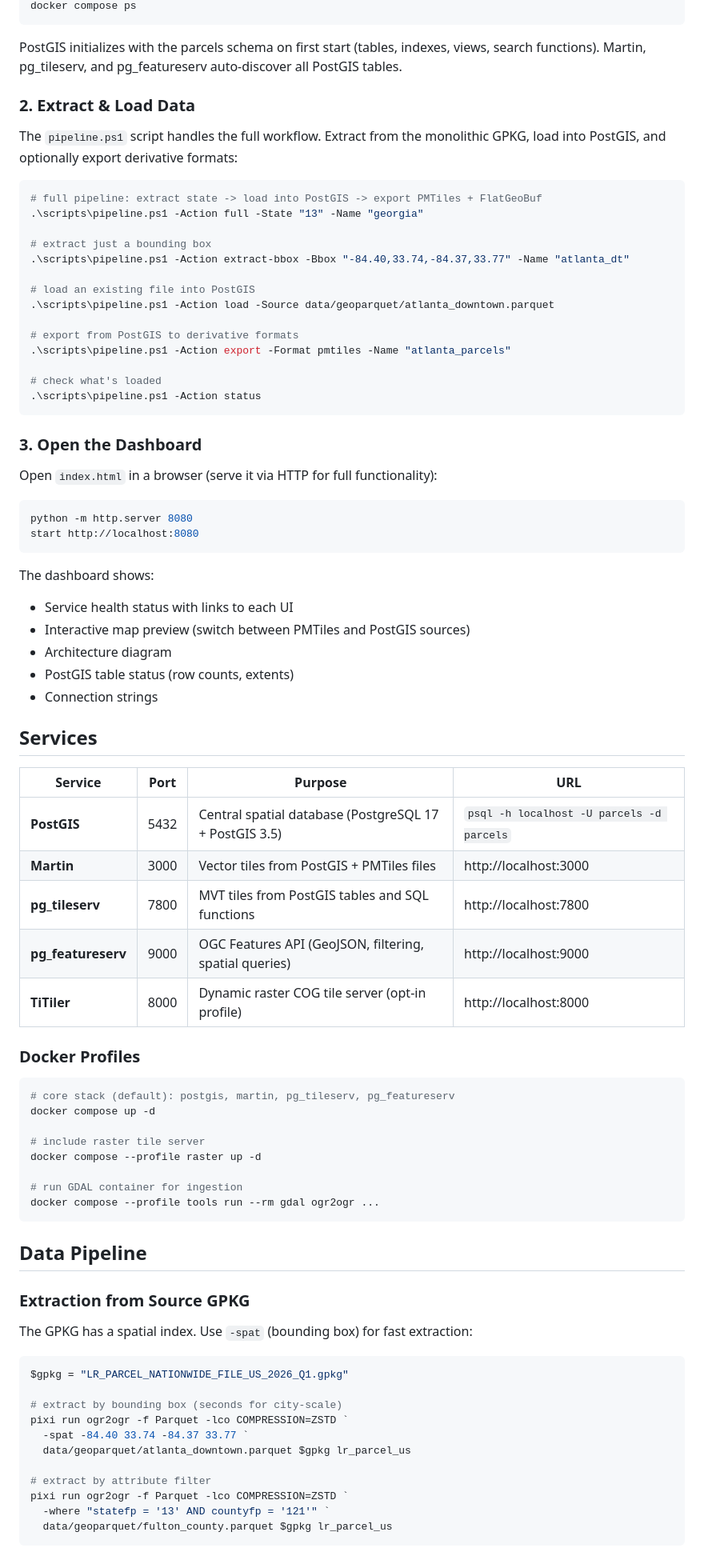
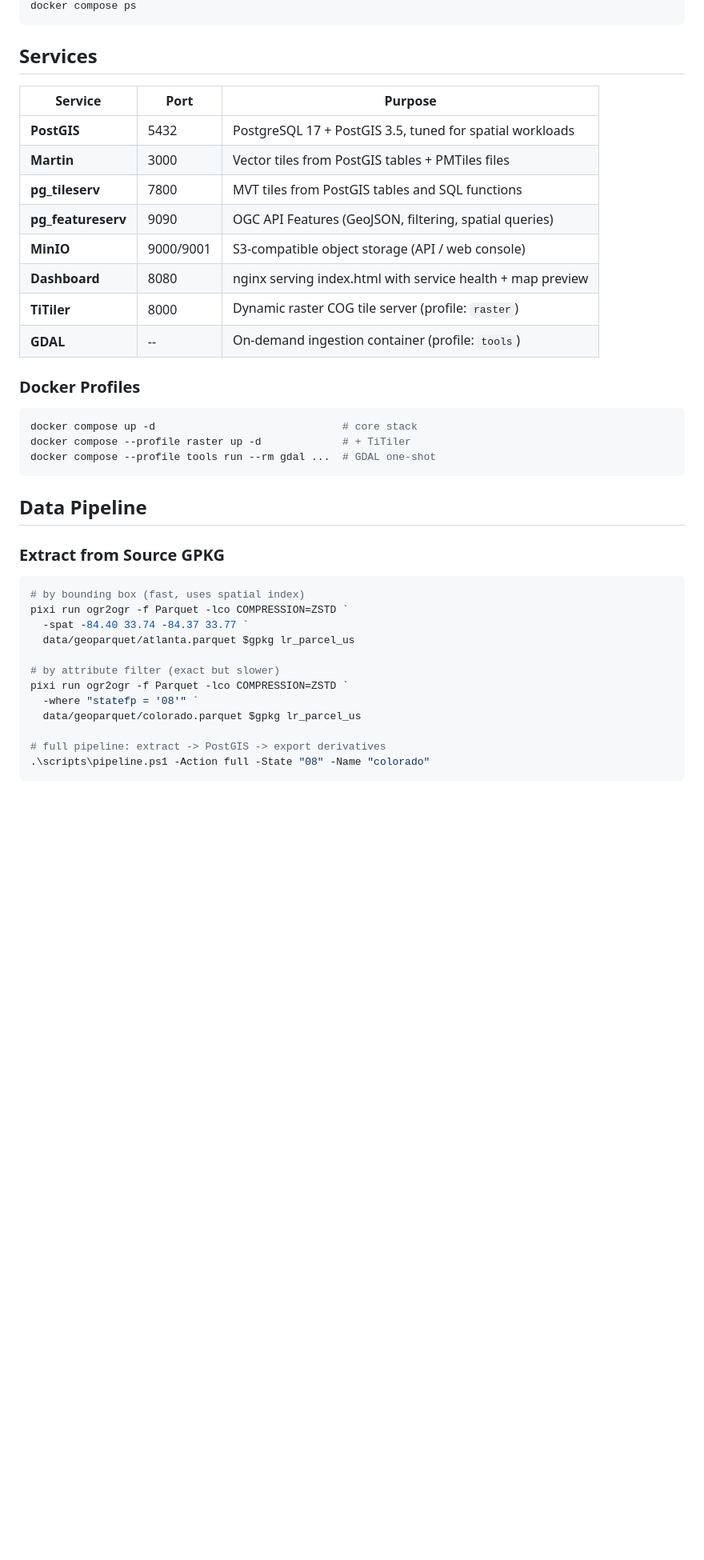
Before and after one commit to jimbrig/us_parcels, a Markdown page: README.md, the part around one of its changes. Shown at 80% size. Drawn GitHub-style; blank space fills up the shorter version.

````diff
--- a/README.md
+++ b/README.md
@@ -68,85 +45,43 @@ docker compose up -d
 docker compose ps
 ```
 
-PostGIS initializes with the parcels schema on first start (tables, indexes, views, search functions). Martin, pg_tileserv, and pg_featureserv auto-discover all PostGIS tables.
-
-### 2. Extract & Load Data
-
-The `pipeline.ps1` script handles the full workflow. Extract from the monolithic GPKG, load into PostGIS, and optionally export derivative formats:
-
-```powershell
-# full pipeline: extract state -> load into PostGIS -> export PMTiles + FlatGeoBuf
-.\scripts\pipeline.ps1 -Action full -State "13" -Name "georgia"
-
-# extract just a bounding box
-.\scripts\pipeline.ps1 -Action extract-bbox -Bbox "-84.40,33.74,-84.37,33.77" -Name "atlanta_dt"
-
-# load an existing file into PostGIS
-.\scripts\pipeline.ps1 -Action load -Source data/geoparquet/atlanta_downtown.parquet
-
-# export from PostGIS to derivative formats
-.\scripts\pipeline.ps1 -Action export -Format pmtiles -Name "atlanta_parcels"
-
-# check what's loaded
-.\scripts\pipeline.ps1 -Action status
-```
-
-### 3. Open the Dashboard
-
-Open `index.html` in a browser (serve it via HTTP for full functionality):
-
-```powershell
-python -m http.server 8080
-start http://localhost:8080
-```
-
-The dashboard shows:
-- Service health status with links to each UI
-- Interactive map preview (switch between PMTiles and PostGIS sources)
-- Architecture diagram
-- PostGIS table status (row counts, extents)
-- Connection strings
-
 ## Services
 
-| Service | Port | Purpose | URL |
-|---------|------|---------|-----|
-| **PostGIS** | 5432 | Central spatial database (PostgreSQL 17 + PostGIS 3.5) | `psql -h localhost -U parcels -d parcels` |
-| **Martin** | 3000 | Vector tiles from PostGIS + PMTiles files | http://localhost:3000 |
-| **pg_tileserv** | 7800 | MVT tiles from PostGIS tables and SQL functions | http://localhost:7800 |
-| **pg_featureserv** | 9000 | OGC Features API (GeoJSON, filtering, spatial queries) | http://localhost:9000 |
-| **TiTiler** | 8000 | Dynamic raster COG tile server (opt-in profile) | http://localhost:8000 |
+| Service | Port | Purpose |
+|---------|------|---------|
+| **PostGIS** | 5432 | PostgreSQL 17 + PostGIS 3.5, tuned for spatial workloads |
+| **Martin** | 3000 | Vector tiles from PostGIS tables + PMTiles files |
+| **pg_tileserv** | 7800 | MVT tiles from PostGIS tables and SQL functions |
+| **pg_featureserv** | 9090 | OGC API Features (GeoJSON, filtering, spatial queries) |
+| **MinIO** | 9000/9001 | S3-compatible object storage (API / web console) |
+| **Dashboard** | 8080 | nginx serving index.html with service health + map preview |
+| **TiTiler** | 8000 | Dynamic raster COG tile server (profile: `raster`) |
+| **GDAL** | -- | On-demand ingestion container (profile: `tools`) |
 
 ### Docker Profiles
 
 ```powershell
-# core stack (default): postgis, martin, pg_tileserv, pg_featureserv
-docker compose up -d
-
-# include raster tile server
-docker compose --profile raster up -d
-
-# run GDAL container for ingestion
-docker compose --profile tools run --rm gdal ogr2ogr ...
+docker compose up -d                              # core stack
+docker compose --profile raster up -d             # + TiTiler
+docker compose --profile tools run --rm gdal ...  # GDAL one-shot
 ```
 
 ## Data Pipeline
 
-### Extraction from Source GPKG
-
-The GPKG has a spatial index. Use `-spat` (bounding box) for fast extraction:
+### Extract from Source GPKG
 
 ```powershell
-$gpkg = "LR_PARCEL_NATIONWIDE_FILE_US_2026_Q1.gpkg"
-
-# extract by bounding box (seconds for city-scale)
+# by bounding box (fast, uses spatial index)
 pixi run ogr2ogr -f Parquet -lco COMPRESSION=ZSTD `
   -spat -84.40 33.74 -84.37 33.77 `
-  data/geoparquet/atlanta_downtown.parquet $gpkg lr_parcel_us
+  data/geoparquet/atlanta.parquet $gpkg lr_parcel_us
 
-# extract by attribute filter
+# by attribute filter (exact but slower)
 pixi run ogr2ogr -f Parquet -lco COMPRESSION=ZSTD `
-  -where "statefp = '13' AND countyfp = '121'" `
-  data/geoparquet/fulton_county.parquet $gpkg lr_parcel_us
+  -where "statefp = '08'" `
+  data/geoparquet/colorado.parquet $gpkg lr_parcel_us
+
+# full pipeline: extract -> PostGIS -> export derivatives
+.\scripts\pipeline.ps1 -Action full -State "08" -Name "colorado"
 ```
 
````
Also changed, not shown: other parts of README.md (+67 -178 lines).
